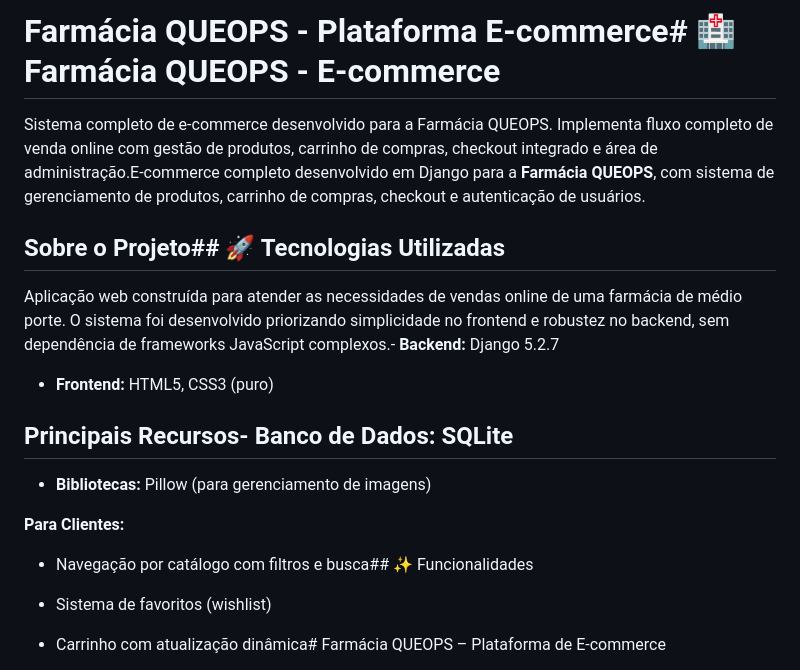
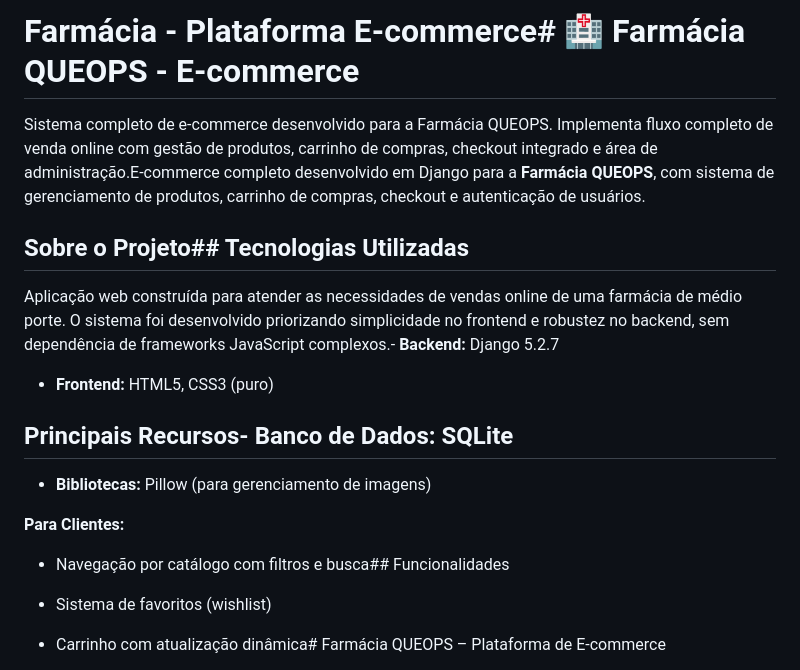
Before and after one commit to GabrielRibeiroRodrigues/e-commerce, a Markdown page: README.md, the part around the change. GitHub-like rendering.

Commit message:
Revise README formatting and headings
Updated project title and section headings in README.

```diff
--- a/README.md
+++ b/README.md
@@ -1,4 +1,4 @@
-# Farmácia QUEOPS - Plataforma E-commerce# 🏥 Farmácia QUEOPS - E-commerce
+# Farmácia  - Plataforma E-commerce# 🏥 Farmácia QUEOPS - E-commerce
 
 
 
@@ -6,7 +6,7 @@ Sistema completo de e-commerce desenvolvido para a Farmácia QUEOPS. Implementa
 
 
 
-## Sobre o Projeto## 🚀 Tecnologias Utilizadas
+## Sobre o Projeto##  Tecnologias Utilizadas
 
 
 
@@ -20,7 +20,7 @@ Aplicação web construída para atender as necessidades de vendas online de uma
 
 **Para Clientes:**
 
-- Navegação por catálogo com filtros e busca## ✨ Funcionalidades
+- Navegação por catálogo com filtros e busca##  Funcionalidades
 
 - Sistema de favoritos (wishlist)
 
```
